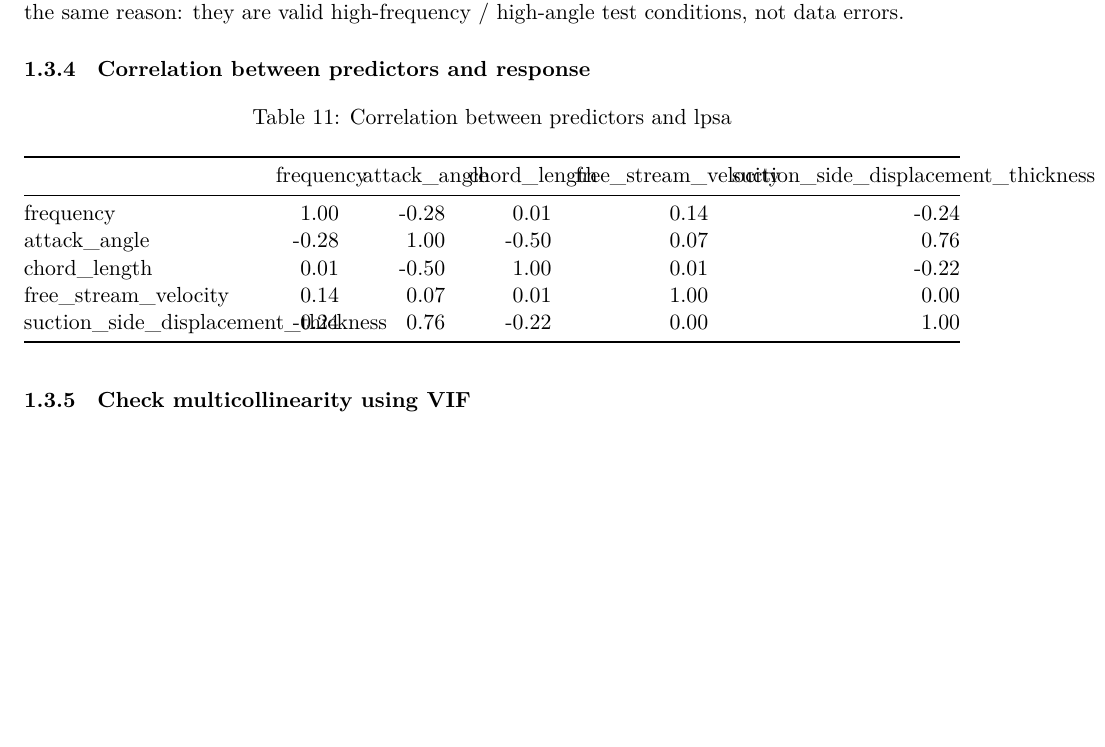
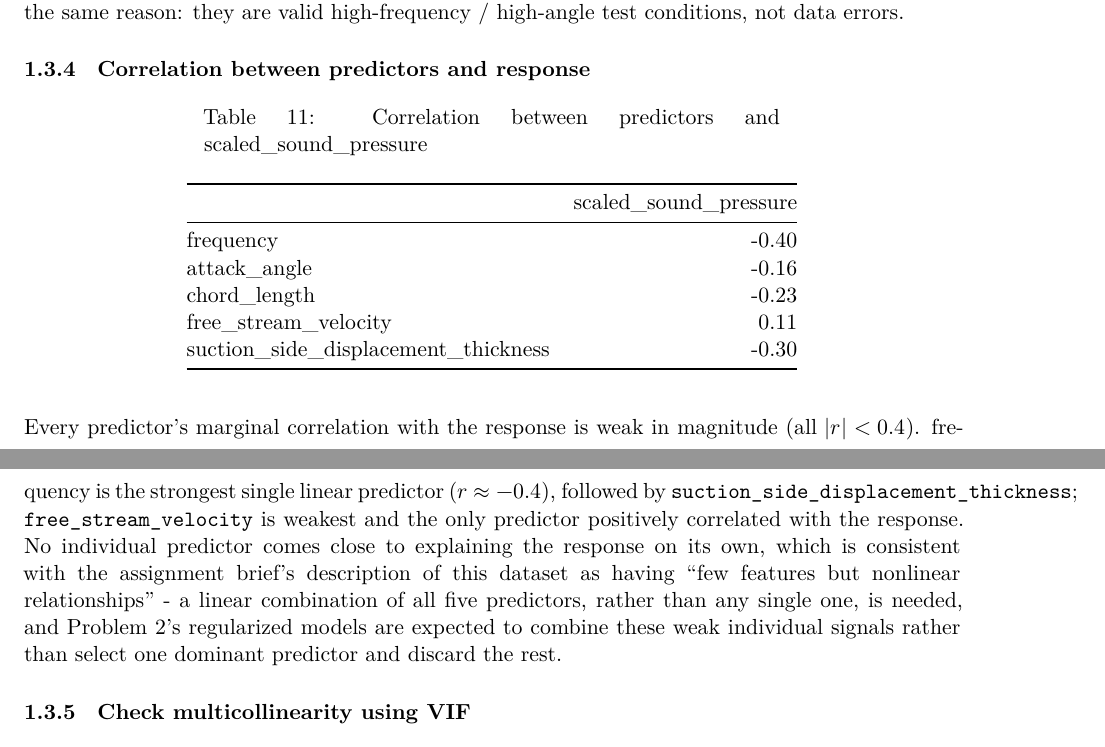
Before and after one commit to khangthinhne/stat452-final-project, an R Markdown document (Part1.Rmd): part of page 15 of 44 before the commit and two parts of pages 15 and 16 of 44 after it, the two joined at a grey line, cut so that both start at the same text, the shorter picture padded with empty space. Rendered offline with R 4.5, knitr and Pandoc, then LaTeX, with nearby package versions; some code elsewhere in the file could not run offline; a font, style sheet, LaTeX package, included part or bibliography that could not be used is replaced or left out.

Commit message:
fix: 1C correlation-vs-response chunk referenced nonexistent lpsa column

````diff
--- a/Part1.Rmd
+++ b/Part1.Rmd
@@ -733,10 +734,24 @@
 
 knitr::kable(
   round(cor_response, 2),
-  caption = "Correlation between predictors and lpsa"
-)
-```
-
+  caption = "Correlation between predictors and scaled_sound_pressure"
+)
+
+strongest_pred <- rownames(cor_response)[which.max(abs(cor_response[, 1]))]
+strongest_cor  <- cor_response[strongest_pred, 1]
+```
+
+Every predictor's marginal correlation with the response is weak in magnitude
+(all $|r| < 0.4$). `r strongest_pred` is the strongest single linear predictor
+($r \approx `r round(strongest_cor, 2)`$), followed by
+`suction_side_displacement_thickness`; `free_stream_velocity` is weakest and the
+only predictor positively correlated with the response. No individual predictor
+comes close to explaining the response on its own, which is consistent with the
+assignment brief's description of this dataset as having "few features but
+nonlinear relationships" - a linear combination of all five predictors, rather
+than any single one, is needed, and Problem 2's regularized models are expected
+to combine these weak individual signals rather than select one dominant
+predictor and discard the rest.
 
 ###  Check multicollinearity using VIF
 ```{r eda-vif, echo=FALSE, warning=FALSE, message=FALSE}
````
Also changed, not shown: Part1.Rmd (5 more changed lines).
